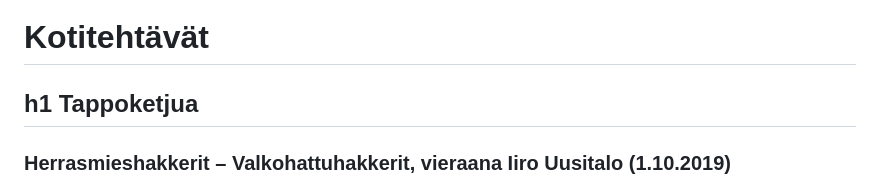
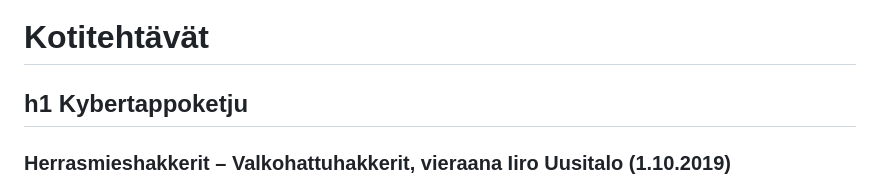
Before and after one commit to ckarau/ckarau.github.io, a Markdown page: sivu.md, the part around the change. Rendered like a GitHub page.

Commit message:
Update section title from 'Tappoketjua' to 'Kybertappoketju'

```diff
--- a/sivu.md
+++ b/sivu.md
@@ -1,6 +1,6 @@
 # Kotitehtävät
 
-## h1 Tappoketjua
+## h1 Kybertappoketju
 
 ### Herrasmieshakkerit – Valkohattuhakkerit, vieraana Iiro Uusitalo (1.10.2019)
 
```
